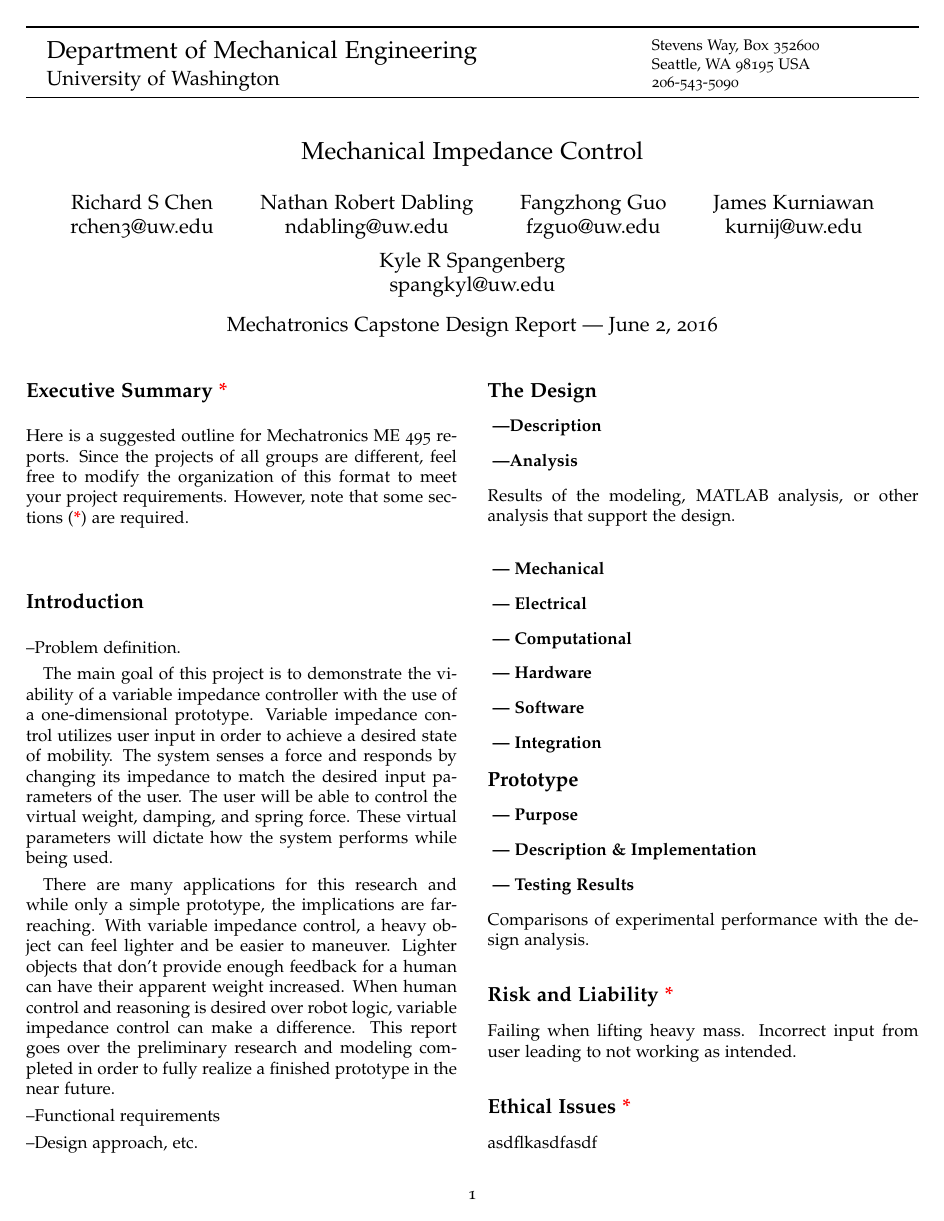
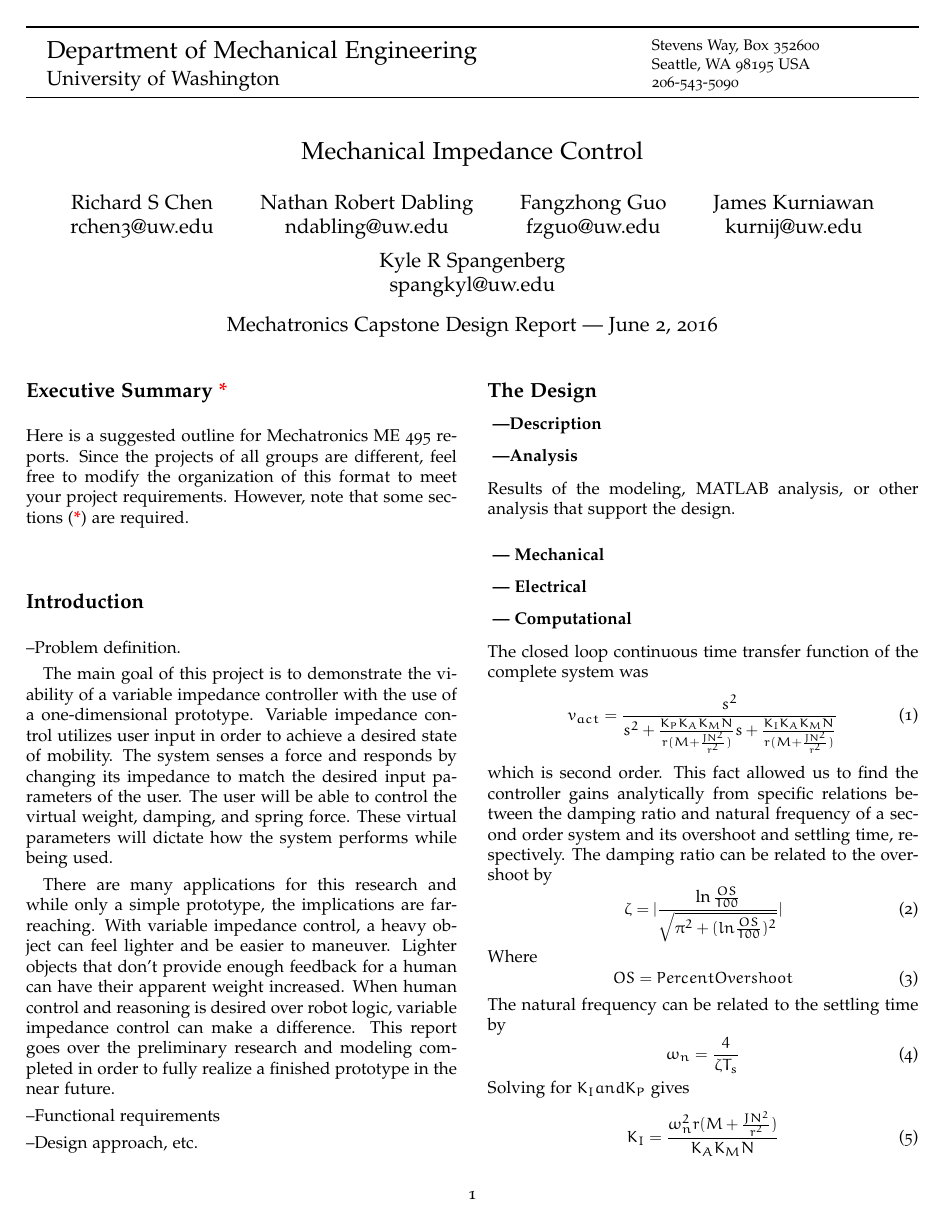
Before and after one commit to upv5bbb/ImpedanceCapstone, a LaTeX document (MechatronicCapstoneReportTemplate.tex, which reads Design_Computational.tex): page 1 of 3 before the commit and page 1 of 4 after it. Compiled offline with pdfLaTeX; a LaTeX package or settings file that is missing is left out.

Commit message:
Wrote about the derivation of both biquads and the controller gains

```diff
--- a/Design_Computational.tex
+++ b/Design_Computational.tex
@@ -1 +1,24 @@
 \subsubsection*{ --- Computational}
+The closed loop continuous time transfer function of the complete system was
+\begin{equation}
+v_{act}=\frac{s^{2}}{s^{2}+\frac{K_{P}K_{A}K_{M}N}{r(M+\frac{JN^{2}}{r^{2}})}s+\frac{K_{I}K_{A}K_{M}N}{r(M+\frac{JN^{2}}{r^{2}})}}
+\end{equation}
+which is second order. This fact allowed us to find the controller gains analytically from specific relations between the damping ratio and natural frequency of a second order system and its overshoot and settling time, respectively. The damping ratio can be related to the overshoot by
+\begin{equation}
+\zeta=|\frac{\ln{\frac{OS}{100}}}{\sqrt{\pi^{2}+(ln{\frac{OS}{100}})^{2}}}|
+\end{equation}
+Where
+\begin{equation}
+OS=Percent Overshoot
+\end{equation}
+The natural frequency can be related to the settling time by
+\begin{equation}
+\omega_{n}=\frac{4}{\zeta T_{s}}
+\end{equation}
+Solving for $ K_{I} and K_{P} $ gives
+\begin{equation}
+K_{I}=\frac{\omega_{n}^{2}r(M+\frac{JN^{2}}{r^{2}})}{K_{A}K_{M}N}
+\end{equation}
+\begin{equation}
+K_{P}=\frac{2\omega_{n}\zeta r(M+\frac{JN^{2}}{r^{2}})}{K_{A}K_{M}N}
+\end{equation}
```
Also changed, not shown: Design_Computational.tex (31 more changed lines).
